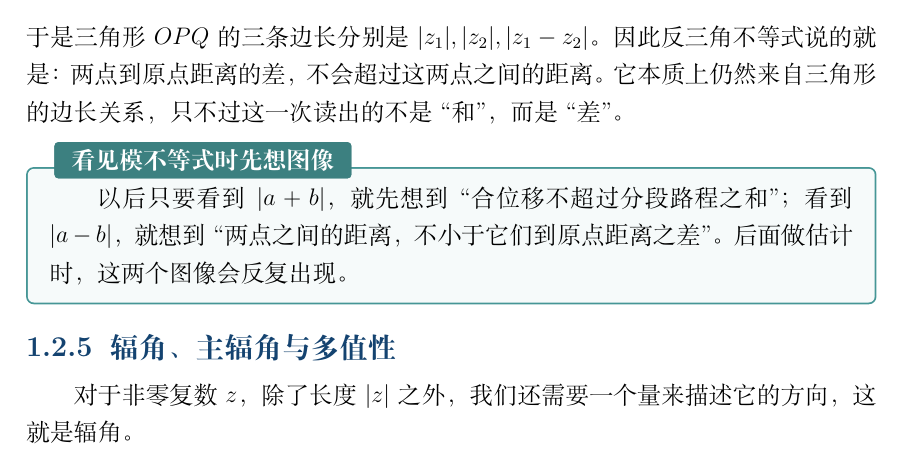
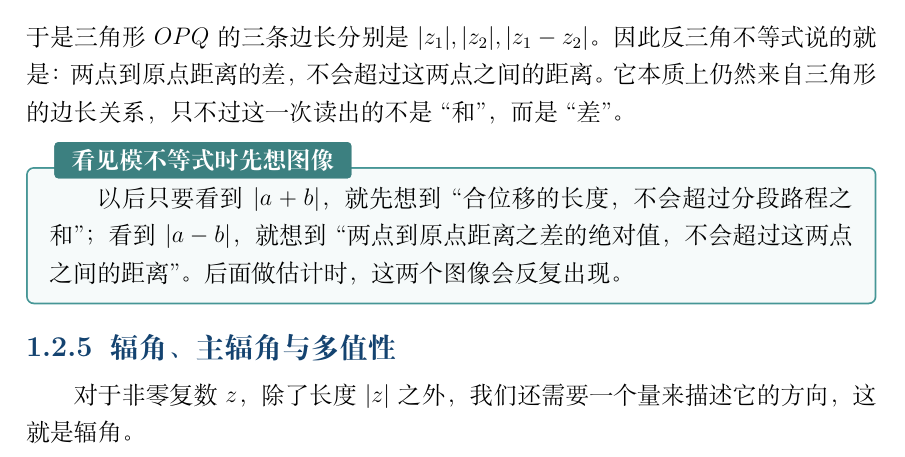
Before and after one commit to zuchengchen/math_phy, a LaTeX book (main.tex, which reads chapters/ch01.tex): part of page 34 of 84, cut so that both start at the same text. Compiled offline with XeLaTeX.

Commit message:
修正模不等式提示表述

```diff
--- a/chapters/ch01.tex
+++ b/chapters/ch01.tex
@@ -1075,7 +1075,7 @@ x_1x_2+y_1y_2\le |z_1||z_2|.
 于是三角形 $OPQ$ 的三条边长分别是 $|z_1|,|z_2|,|z_1-z_2|$。因此反三角不等式说的就是：两点到原点距离的差，不会超过这两点之间的距离。它本质上仍然来自三角形的边长关系，只不过这一次读出的不是``和''，而是``差''。
 
 \begin{tishi}[看见模不等式时先想图像]
-以后只要看到 $|a+b|$，就先想到``合位移不超过分段路程之和''；看到 $|a-b|$，就想到``两点之间的距离，不小于它们到原点距离之差''。后面做估计时，这两个图像会反复出现。
+以后只要看到 $|a+b|$，就先想到``合位移的长度，不会超过分段路程之和''；看到 $|a-b|$，就想到``两点到原点距离之差的绝对值，不会超过这两点之间的距离''。后面做估计时，这两个图像会反复出现。
 \end{tishi}
 
 \subsection{辐角、主辐角与多值性}
```
